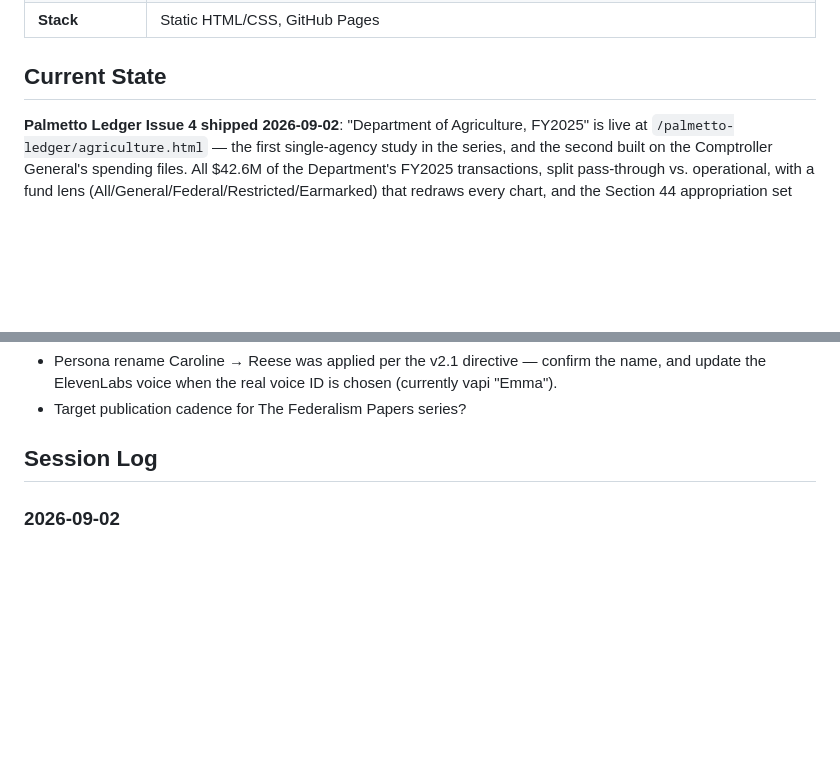
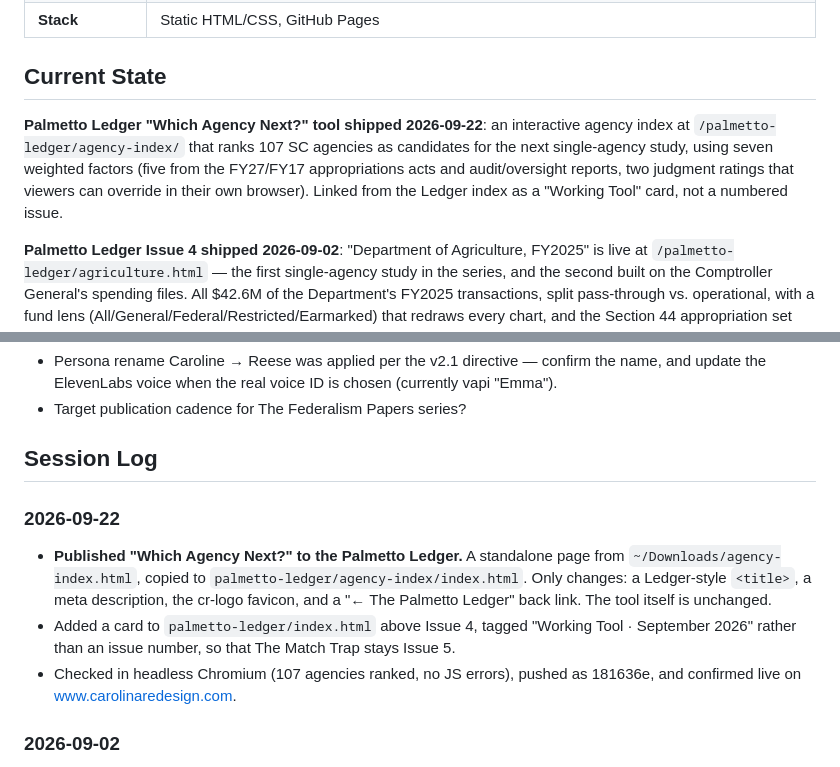
Before and after one commit to jimmyardis/carolina-redesign, a Markdown page: ATLAS.md, 2 parts joined by grey strips. GitHub-like rendering; blank space fills up the shorter version.

Commit message:
ATLAS: agency index tool session
Co-Authored-By: Claude Opus 5 (1M context) <noreply@anthropic.com>

```diff
--- a/ATLAS.md
+++ b/ATLAS.md
@@ -16,6 +16,8 @@
 | **Stack** | Static HTML/CSS, GitHub Pages |
 
 ## Current State
+
+**Palmetto Ledger "Which Agency Next?" tool shipped 2026-09-22**: an interactive agency index at `/palmetto-ledger/agency-index/` that ranks 107 SC agencies as candidates for the next single-agency study, using seven weighted factors (five from the FY27/FY17 appropriations acts and audit/oversight reports, two judgment ratings that viewers can override in their own browser). Linked from the Ledger index as a "Working Tool" card, not a numbered issue.
 
 **Palmetto Ledger Issue 4 shipped 2026-09-02**: "Department of Agriculture, FY2025" is live at `/palmetto-ledger/agriculture.html` — the first single-agency study in the series, and the second built on the Comptroller General's spending files. All $42.6M of the Department's FY2025 transactions, split pass-through vs. operational, with a fund lens (All/General/Federal/Restricted/Earmarked) that redraws every chart, and the Section 44 appropriation set beside the actuals.
 
@@ -39,6 +41,12 @@ Run one real test purchase through the live flow (checkout → redirect → star
 ## Session Log
 
 <!-- Append-only. Most recent session on top. Claude Code adds an entry at the end of each work session. -->
+
+### 2026-09-22
+
+- **Published "Which Agency Next?" to the Palmetto Ledger.** A standalone page from `~/Downloads/agency-index.html`, copied to `palmetto-ledger/agency-index/index.html`. Only changes: a Ledger-style `<title>`, a meta description, the cr-logo favicon, and a "← The Palmetto Ledger" back link. The tool itself is unchanged.
+- Added a card to `palmetto-ledger/index.html` above Issue 4, tagged "Working Tool · September 2026" rather than an issue number, so that The Match Trap stays Issue 5.
+- Checked in headless Chromium (107 agencies ranked, no JS errors), pushed as 181636e, and confirmed live on www.carolinaredesign.com.
 
 ### 2026-09-02
 
```
Also changed, not shown: other parts of ATLAS.md (+1 -1 lines).
